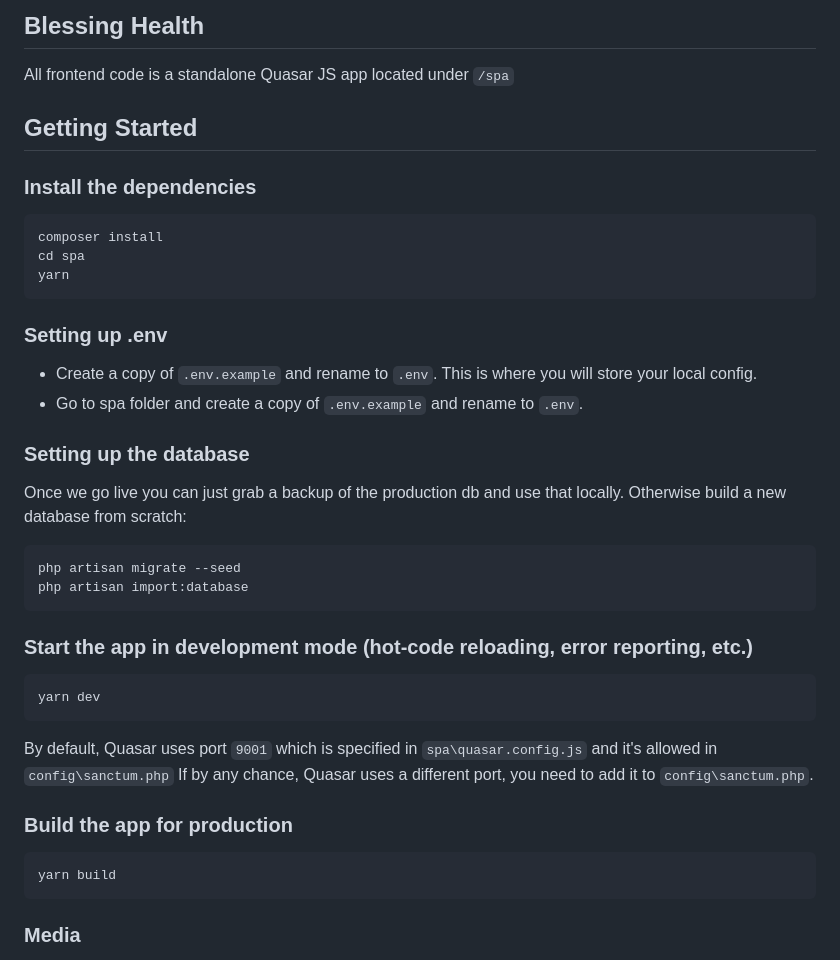
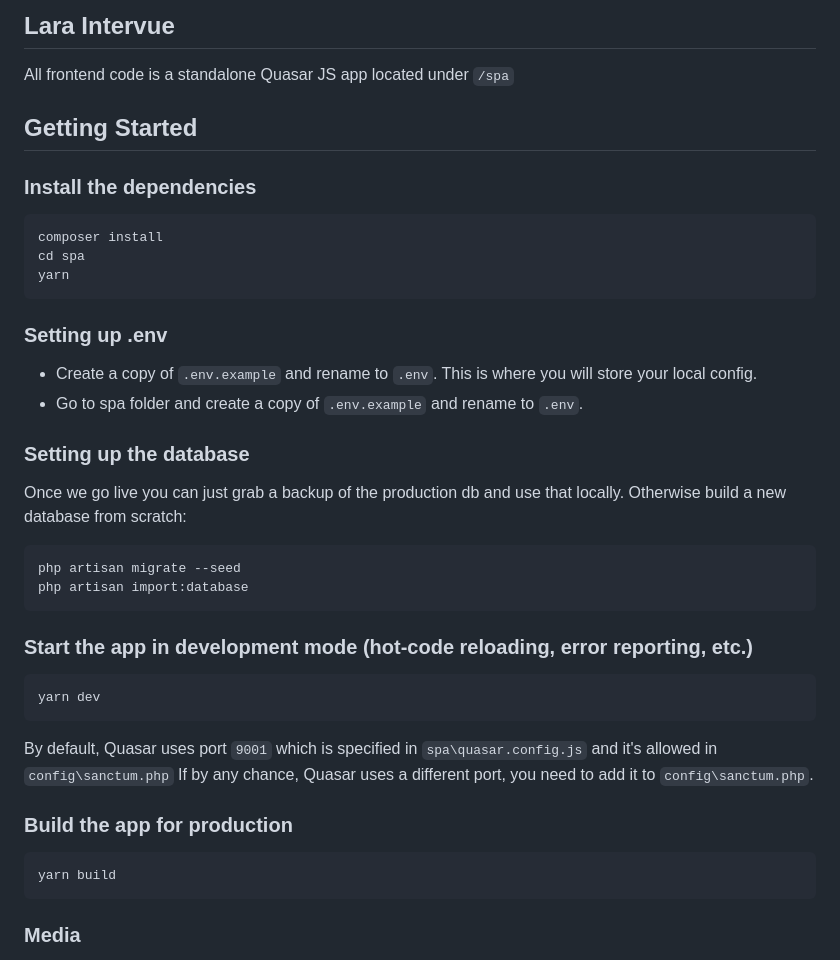
Before and after one commit to iamsaddamhussain/laraintervue, a Markdown page: README.md, the part around one of its changes. Rendered like a GitHub page.

Commit message:
update the app name in readme

````diff
--- a/README.md
+++ b/README.md
@@ -1,4 +1,4 @@
-## Blessing Health
+## Lara Intervue
 
 All frontend code is a standalone Quasar JS app located under `/spa`
 
@@ -12,13 +12,10 @@ cd spa
 yarn
 ```
 
-
-
 ### Setting up .env
 
 - Create a copy of `.env.example` and rename to `.env`. This is where you will store your local config.
 - Go to spa folder and create a copy of `.env.example` and rename to `.env`.
-
 
 ### Setting up the database
 
@@ -29,24 +26,20 @@ php artisan migrate --seed
 php artisan import:database
 ```
 
-
 ### Start the app in development mode (hot-code reloading, error reporting, etc.)
 
 ```
 yarn dev
 ```
 
-
 By default, Quasar uses port `9001` which is specified in `spa\quasar.config.js` and it's allowed in `config\sanctum.php`
 If by any chance, Quasar uses a different port, you need to add it to `config\sanctum.php`.
-
 
 ### Build the app for production
 
 ```
 yarn build
 ```
-
 
 ### Media
 
````
Also changed, not shown: other parts of README.md (+1 -4 lines).
